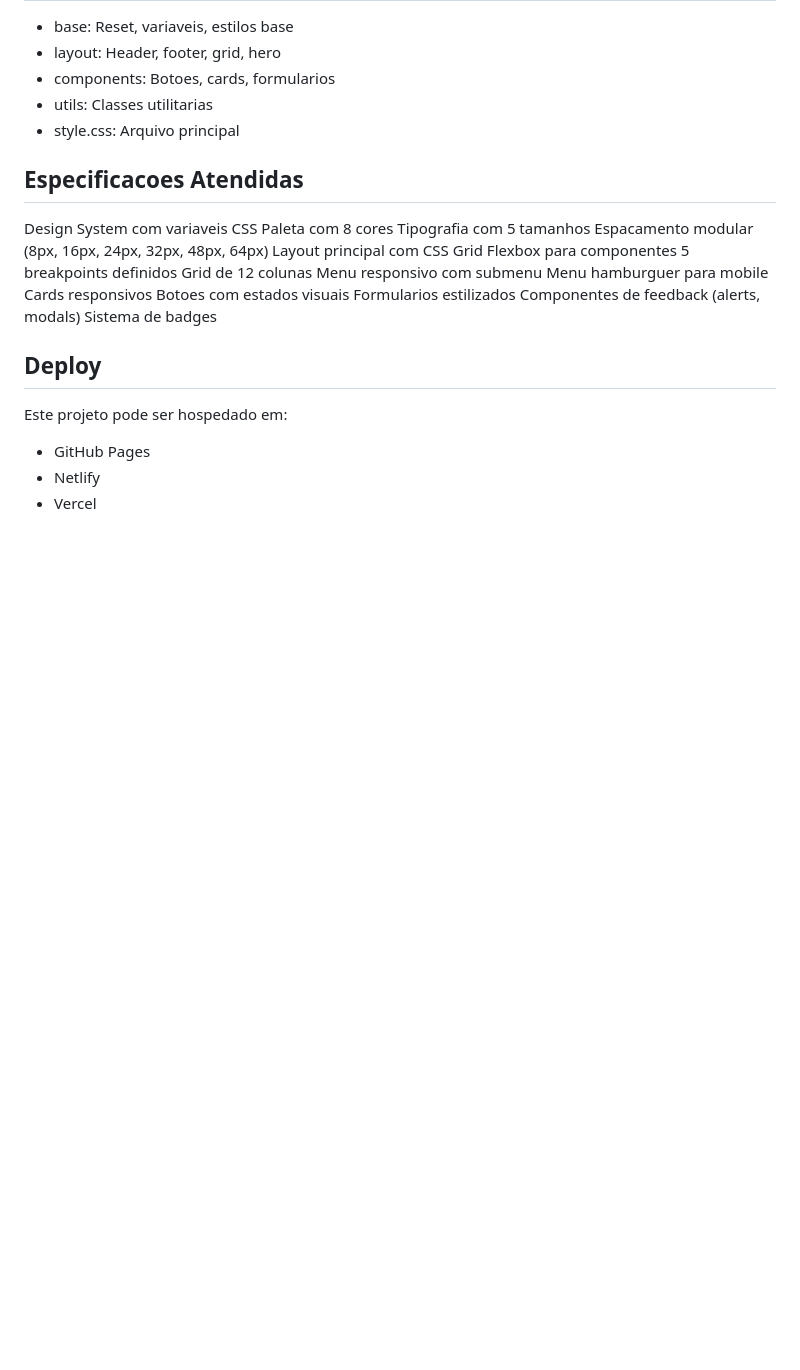
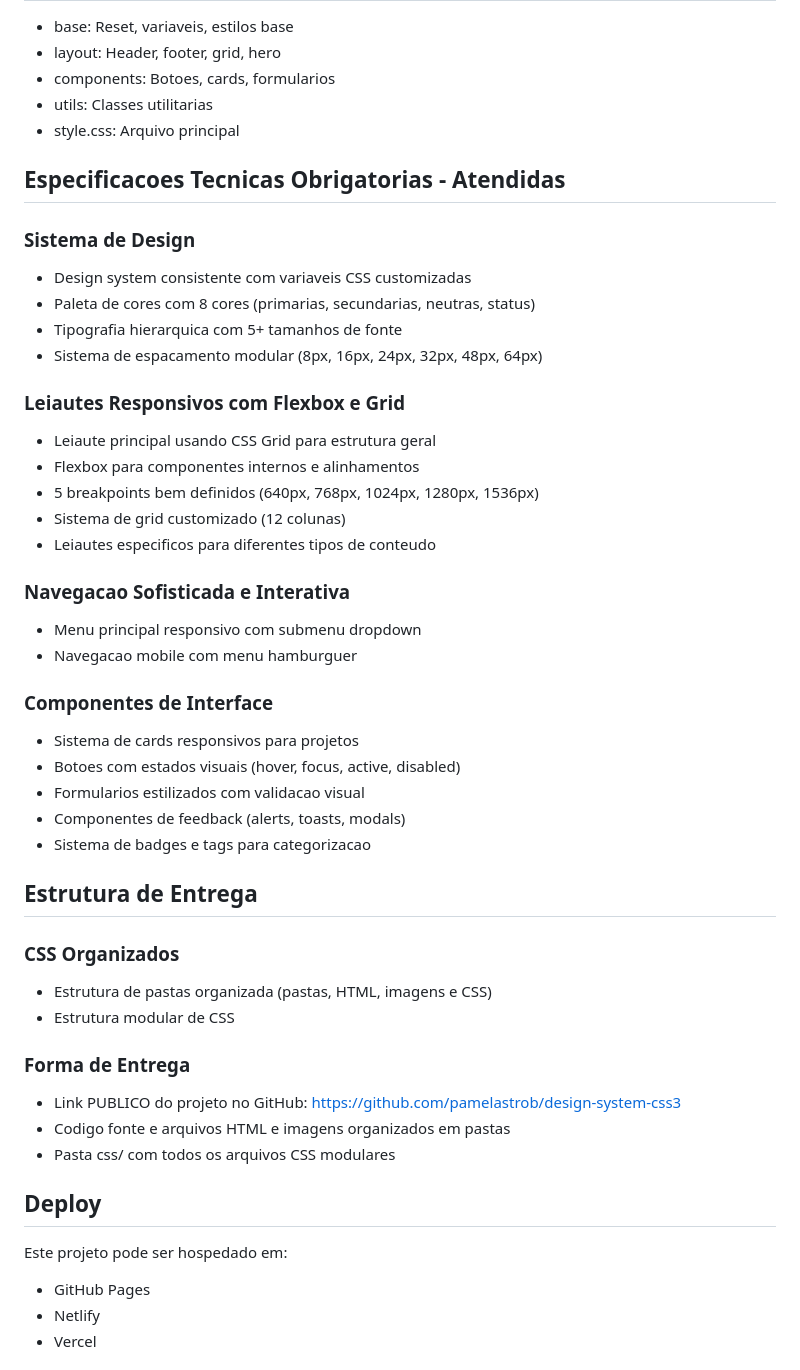
Before and after one commit to pamelastrob/design-system-css3, a Markdown page: README.md, the part around the change printed below. Rendered like a GitHub page; blank space fills up the shorter version.

Commit message:
Atualiza README.md com melhorias e validacao de especificacao

```diff
--- a/README.md
+++ b/README.md
@@ -238,23 +248,42 @@ O arquivo style.css importa todos os modulos:
 - utils: Classes utilitarias
 - style.css: Arquivo principal
 
-## Especificacoes Atendidas
+## Especificacoes Tecnicas Obrigatorias - Atendidas
 
-Design System com variaveis CSS
-Paleta com 8 cores
-Tipografia com 5 tamanhos
-Espacamento modular (8px, 16px, 24px, 32px, 48px, 64px)
-Layout principal com CSS Grid
-Flexbox para componentes
-5 breakpoints definidos
-Grid de 12 colunas
-Menu responsivo com submenu
-Menu hamburguer para mobile
-Cards responsivos
-Botoes com estados visuais
-Formularios estilizados
-Componentes de feedback (alerts, modals)
-Sistema de badges
+### Sistema de Design
+- Design system consistente com variaveis CSS customizadas
+- Paleta de cores com 8 cores (primarias, secundarias, neutras, status)
+- Tipografia hierarquica com 5+ tamanhos de fonte
+- Sistema de espacamento modular (8px, 16px, 24px, 32px, 48px, 64px)
+
+### Leiautes Responsivos com Flexbox e Grid
+- Leiaute principal usando CSS Grid para estrutura geral
+- Flexbox para componentes internos e alinhamentos
+- 5 breakpoints bem definidos (640px, 768px, 1024px, 1280px, 1536px)
+- Sistema de grid customizado (12 colunas)
+- Leiautes especificos para diferentes tipos de conteudo
+
+### Navegacao Sofisticada e Interativa
+- Menu principal responsivo com submenu dropdown
+- Navegacao mobile com menu hamburguer
+
+### Componentes de Interface
+- Sistema de cards responsivos para projetos
+- Botoes com estados visuais (hover, focus, active, disabled)
+- Formularios estilizados com validacao visual
+- Componentes de feedback (alerts, toasts, modals)
+- Sistema de badges e tags para categorizacao
+
+## Estrutura de Entrega
+
+### CSS Organizados
+- Estrutura de pastas organizada (pastas, HTML, imagens e CSS)
+- Estrutura modular de CSS
+
+### Forma de Entrega
+- Link PUBLICO do projeto no GitHub: https://github.com/pamelastrob/design-system-css3
+- Codigo fonte e arquivos HTML e imagens organizados em pastas
+- Pasta css/ com todos os arquivos CSS modulares
 
 ## Deploy
 
```
Also changed, not shown: other parts of README.md (+14 -4 lines).
